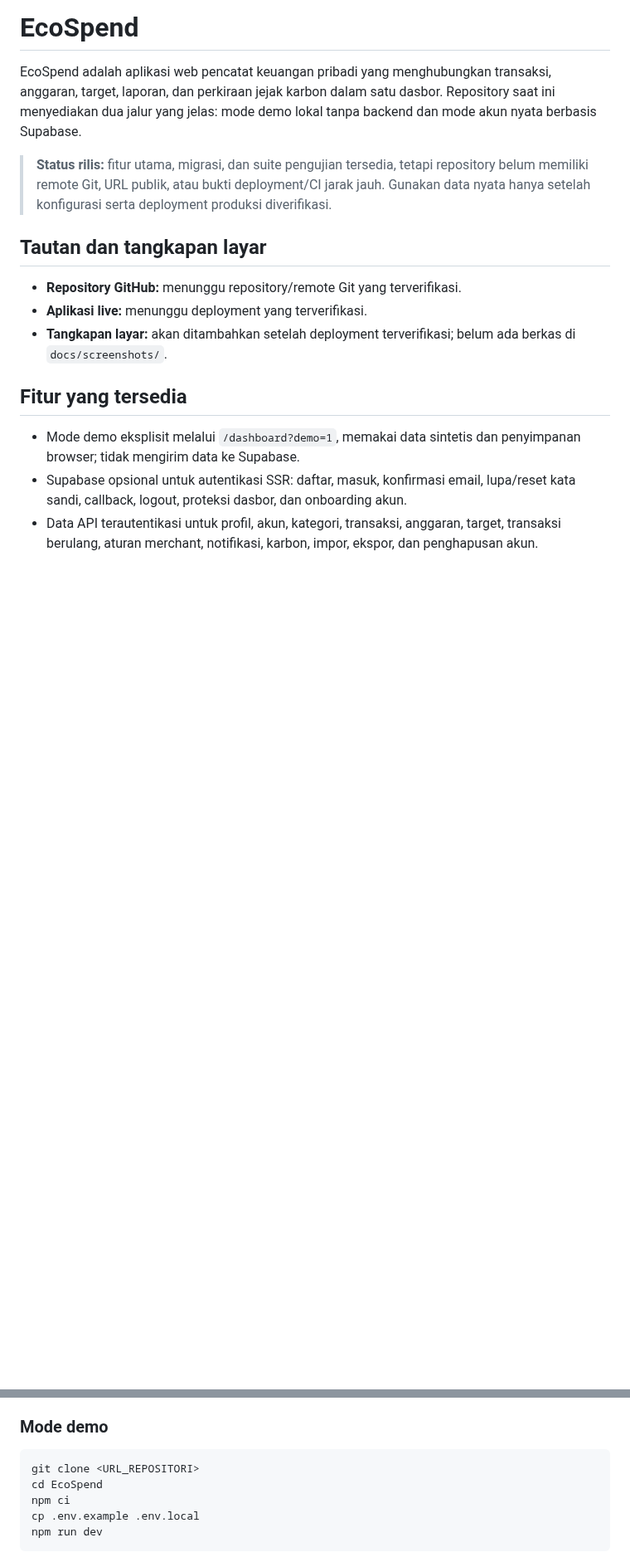
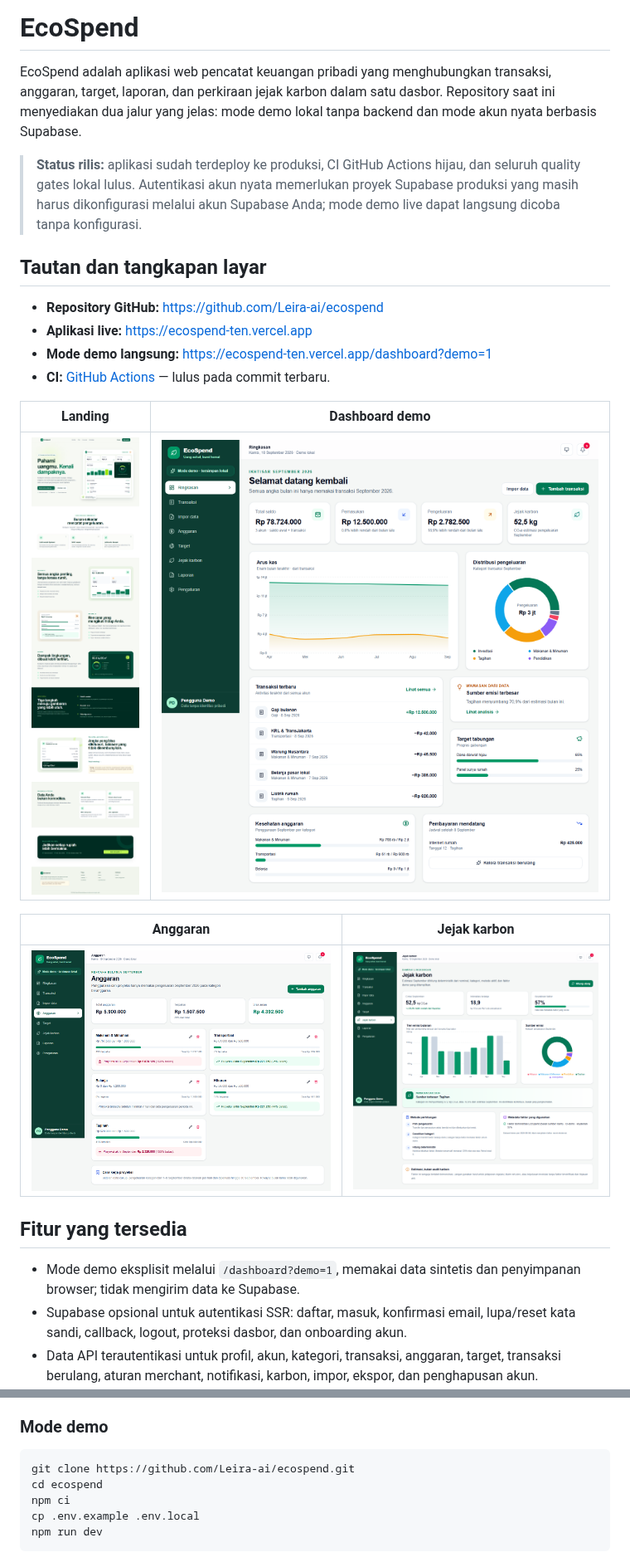
Before and after one commit to Leira-ai/ecospend, a Markdown page: README.md, 2 parts joined by grey strips. Shown at 83% size. GitHub-like rendering; pictures changed too: docs/screenshots/budgets.png (added), docs/screenshots/carbon.png (added), docs/screenshots/dashboard.png (added); blank space fills up the shorter version.

Commit message:
docs: add live URL, CI status, and production screenshots

````diff
--- a/README.md
+++ b/README.md
@@ -2,13 +2,22 @@
 
 EcoSpend adalah aplikasi web pencatat keuangan pribadi yang menghubungkan transaksi, anggaran, target, laporan, dan perkiraan jejak karbon dalam satu dasbor. Repository saat ini menyediakan dua jalur yang jelas: mode demo lokal tanpa backend dan mode akun nyata berbasis Supabase.
 
-> **Status rilis:** fitur utama, migrasi, dan suite pengujian tersedia, tetapi repository belum memiliki remote Git, URL publik, atau bukti deployment/CI jarak jauh. Gunakan data nyata hanya setelah konfigurasi serta deployment produksi diverifikasi.
+> **Status rilis:** aplikasi sudah terdeploy ke produksi, CI GitHub Actions hijau, dan seluruh quality gates lokal lulus. Autentikasi akun nyata memerlukan proyek Supabase produksi yang masih harus dikonfigurasi melalui akun Supabase Anda; mode demo live dapat langsung dicoba tanpa konfigurasi.
 
 ## Tautan dan tangkapan layar
 
-- **Repository GitHub:** menunggu repository/remote Git yang terverifikasi.
-- **Aplikasi live:** menunggu deployment yang terverifikasi.
-- **Tangkapan layar:** akan ditambahkan setelah deployment terverifikasi; belum ada berkas di `docs/screenshots/`.
+- **Repository GitHub:** <https://github.com/Leira-ai/ecospend>
+- **Aplikasi live:** <https://ecospend-ten.vercel.app>
+- **Mode demo langsung:** <https://ecospend-ten.vercel.app/dashboard?demo=1>
+- **CI:** [GitHub Actions](https://github.com/Leira-ai/ecospend/actions) — lulus pada commit terbaru.
+
+| Landing | Dashboard demo |
+| --- | --- |
+| ![Landing page EcoSpend](docs/screenshots/landing.png) | ![Dashboard demo EcoSpend](docs/screenshots/dashboard.png) |
+
+| Anggaran | Jejak karbon |
+| --- | --- |
+| ![Halaman anggaran](docs/screenshots/budgets.png) | ![Halaman jejak karbon](docs/screenshots/carbon.png) |
 
 ## Fitur yang tersedia
 
@@ -46,8 +55,8 @@ Nilai uang disimpan sebagai `BIGINT` satuan minor dan diserialisasi sebagai stri
 ### Mode demo
 
 ```bash
-git clone <URL_REPOSITORI>
-cd EcoSpend
+git clone https://github.com/Leira-ai/ecospend.git
+cd ecospend
 npm ci
 cp .env.example .env.local
 npm run dev
````
Also changed, not shown: other parts of README.md (+16 -12 lines), 1 other file.
